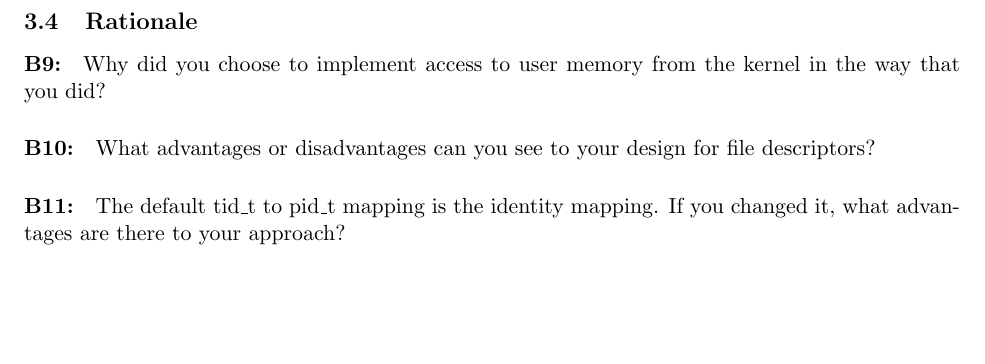
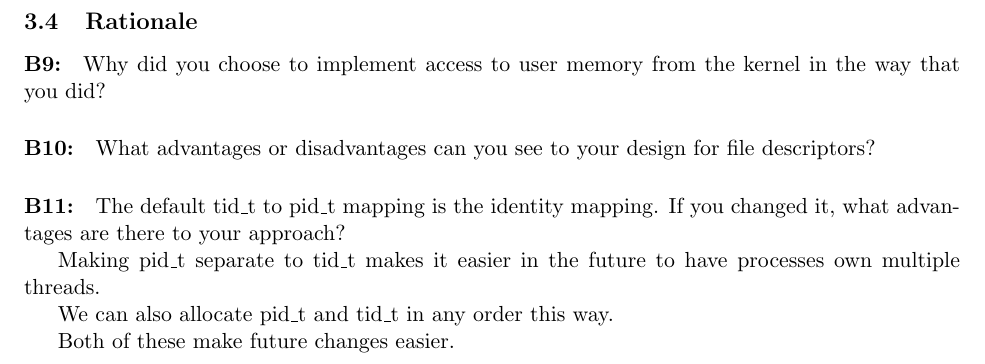
Before and after one commit to louisch/pintos_03, a LaTeX document (doc/task2_design_doc/2_design_document.tex, which reads doc/task2_design_doc/2b_sys_calls.tex): part of page 6 of 6, cut so that both start at the same text, the shorter picture padded with empty space. Compiled offline with pdfLaTeX.

Commit message:
Answer B11

```diff
--- a/doc/task2_design_doc/2b_sys_calls.tex
+++ b/doc/task2_design_doc/2b_sys_calls.tex
@@ -128,3 +128,9 @@ What advantages or disadvantages can you see to your design for file descriptors
 
 \paragraph{B11:} % (5 marks)
 The default tid\_t to pid\_t mapping is the identity mapping. If you changed it, what advantages are there to your approach?
+
+Making pid\_t separate to tid\_t makes it easier in the future to have processes own multiple threads.
+
+We can also allocate pid\_t and tid\_t in any order this way.
+
+Both of these make future changes easier.
```
